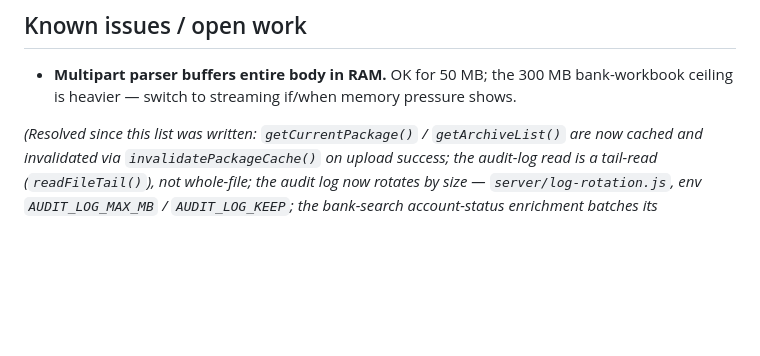
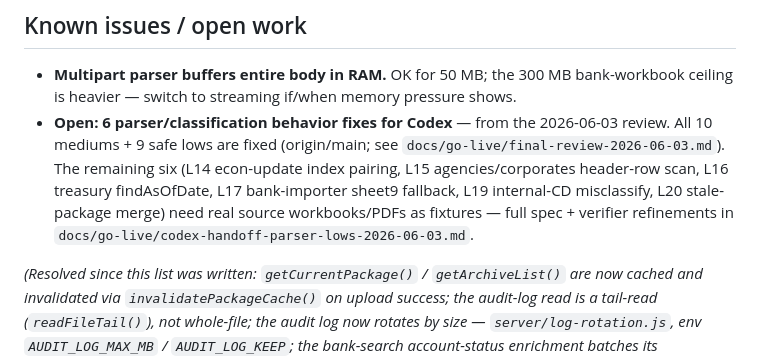
Before and after one commit to strategiesfbbs/fbbs-portal, a Markdown page: AGENTS.md, the part around the change. GitHub-like rendering; blank space fills up the shorter version.

```diff
--- a/AGENTS.md
+++ b/AGENTS.md
@@ -140,6 +140,7 @@ Every mutating route writes to `data/audit.log`.
 ## Known issues / open work
 
 - **Multipart parser buffers entire body in RAM.** OK for 50 MB; the 300 MB bank-workbook ceiling is heavier — switch to streaming if/when memory pressure shows.
+- **Open: 6 parser/classification behavior fixes for Codex** — from the 2026-06-03 review. All 10 mediums + 9 safe lows are fixed (origin/main; see `docs/go-live/final-review-2026-06-03.md`). The remaining six (L14 econ-update index pairing, L15 agencies/corporates header-row scan, L16 treasury findAsOfDate, L17 bank-importer sheet9 fallback, L19 internal-CD misclassify, L20 stale-package merge) need real source workbooks/PDFs as fixtures — full spec + verifier refinements in `docs/go-live/codex-handoff-parser-lows-2026-06-03.md`.
 
 _(Resolved since this list was written: `getCurrentPackage()` / `getArchiveList()` are now cached and invalidated via `invalidatePackageCache()` on upload success; the audit-log read is a tail-read (`readFileTail()`), not whole-file; the audit log now rotates by size — `server/log-rotation.js`, env `AUDIT_LOG_MAX_MB` / `AUDIT_LOG_KEEP`; the bank-search account-status enrichment batches its coverage/status lookups once per query, so the old `effectiveAccountStatus()` N+1 no longer applies.)_
 
```
Also changed, not shown: CLAUDE.md (+1 -0 lines), docs/go-live/codex-handoff-parser-lows-2026-06-03.md (added, +95 -0 lines).
